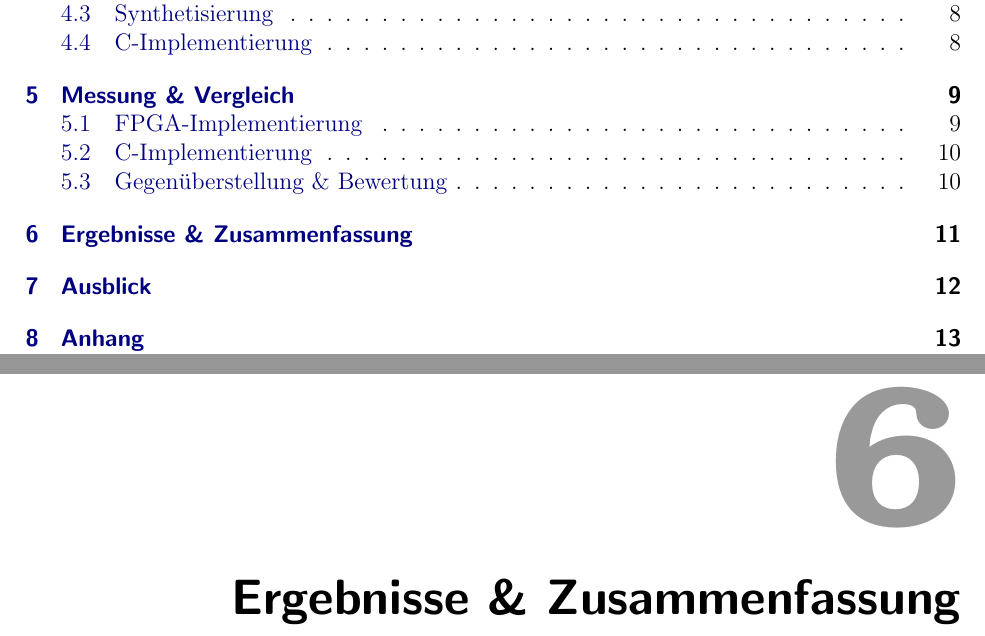
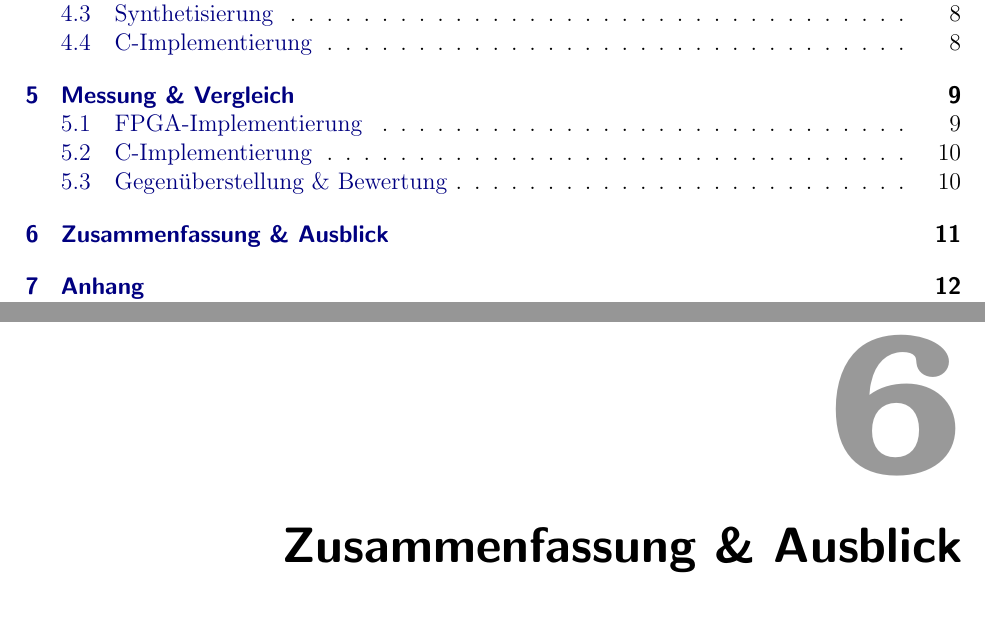
Before and after one commit to lennartbublies/ecdsa, a LaTeX thesis (doku/thesis.tex, which reads doku/kapitel/50_Zusammenfassung.tex): two parts of pages 4 and 15 of 18 before the commit and two parts of pages 4 and 15 of 17 after it, joined at a grey line, cut so that both start at the same text. Compiled offline with pdfLaTeX; an older LaTeX class or package is replaced by its successor.

Commit message:
Changed chapter structure

```diff
--- a/doku/kapitel/50_Zusammenfassung.tex
+++ b/doku/kapitel/50_Zusammenfassung.tex
@@ -1 +1 @@
-\chapter{Ergebnisse \& Zusammenfassung} \label{sec:ergebnisse}
+\chapter{Zusammenfassung \& Ausblick} \label{sec:fazit}
```
Also changed, not shown: doku/thesis.tex (+1 -1 lines).
